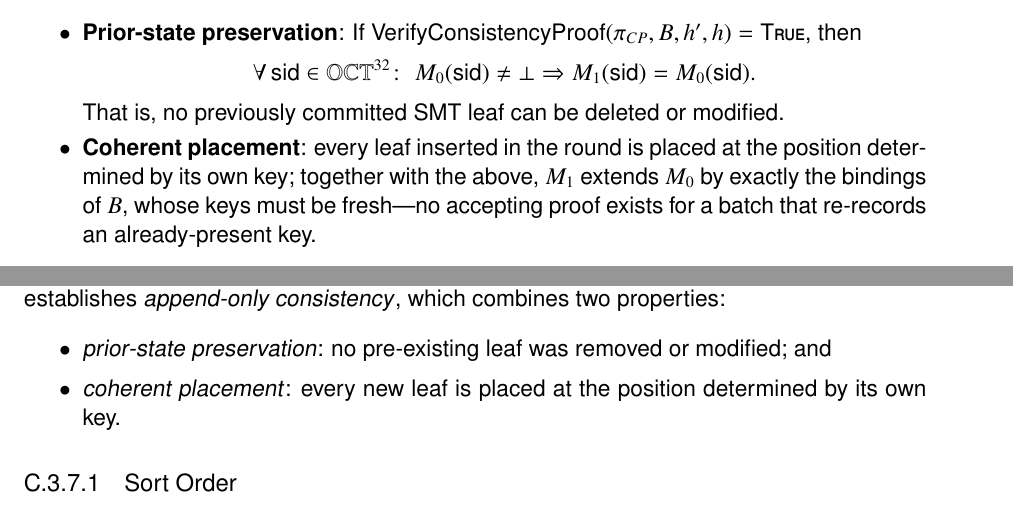
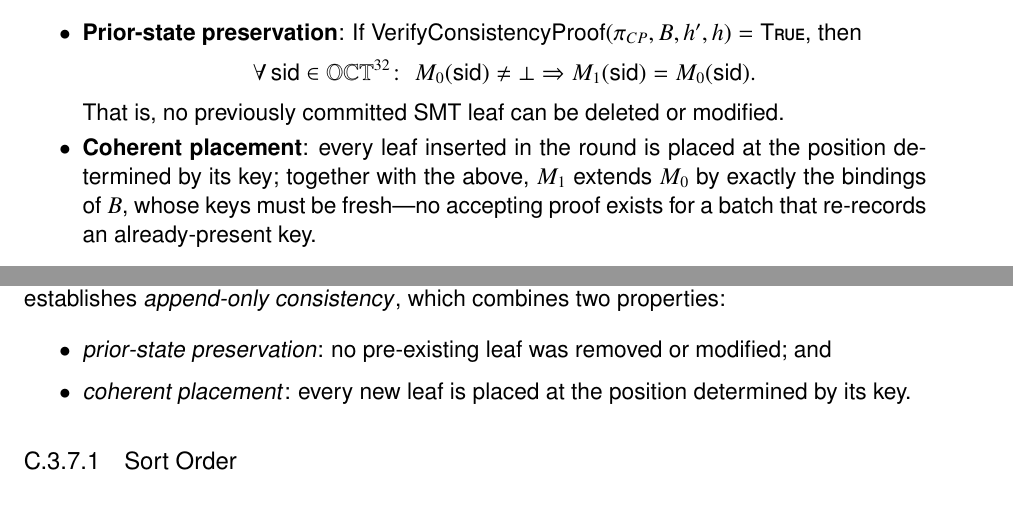
Before and after one commit to unicitynetwork/unicity-yellowpaper-tex, a LaTeX document (unicity-yellowpaper.tex, which reads appendix-hashtrees.tex, platform.tex): two parts of pages 36 and 98 of 118, joined at a grey line, cut so that both start at the same text. Compiled offline with pdfLaTeX.

Commit message:
Apply suggestions from code review
Co-authored-by: Ahto Truu <ahto.truu@mail.ee>

```diff
--- a/appendix-hashtrees.tex
+++ b/appendix-hashtrees.tex
@@ -575,7 +575,7 @@ Note that the terminal leaf opening exposes the neighbouring leaf's value $v_\el
 A \emph{consistency proof}\index{consistency proof} demonstrates that a batch $B$ of new key-value pairs was correctly inserted into a tree with root $\rho_0$, producing a new tree with root $\rho_1$. An accepting proof establishes \emph{append-only consistency}\index{append-only consistency}, which combines two properties:
 \begin{itemize}
 	\item \emph{prior-state preservation}: no pre-existing leaf was removed or modified; and
-	\item \emph{coherent placement}: every new leaf is placed at the position determined by its own key.
+	\item \emph{coherent placement}: every new leaf is placed at the position determined by its key.
 \end{itemize}
 
 
--- a/platform.tex
+++ b/platform.tex
@@ -520,7 +520,7 @@ The proof system must enforce \emph{append-only consistency}\index{append-only c
 		\forall\, \mathsf{sid} \in \bytes{32}\colon\; M_0(\mathsf{sid}) \ne \bot \Rightarrow M_1(\mathsf{sid}) = M_0(\mathsf{sid}).
 	\]
 	That is, no previously committed SMT leaf can be deleted or modified.
-	\item \textbf{Coherent placement}: every leaf inserted in the round is placed at the position determined by its own key; together with the above, $M_1$ extends $M_0$ by exactly the bindings of $B$, whose keys must be fresh---no accepting proof exists for a batch that re-records an already-present key.
+	\item \textbf{Coherent placement}: every leaf inserted in the round is placed at the position determined by its key; together with the above, $M_1$ extends $M_0$ by exactly the bindings of $B$, whose keys must be fresh---no accepting proof exists for a batch that re-records an already-present key.
 \end{itemize}
 
 Append-only consistency is required to avoid potential double-spending with the help of malicious operators. Coherent placement cannot be omitted: a single misplaced junction above a preserved subtree makes every binding in that subtree unprovable under the new root, and allows the freed key positions to be re-recorded with different values in later rounds---an equivocation that passes every purely structural check. Applied round by round from the empty genesis tree, append-only consistency also guarantees that every certified tree is the unique canonical tree of its key set.
```
Also changed, not shown: appendix-hashtrees.tex (2 more changed lines), platform.tex (2 more changed lines).
